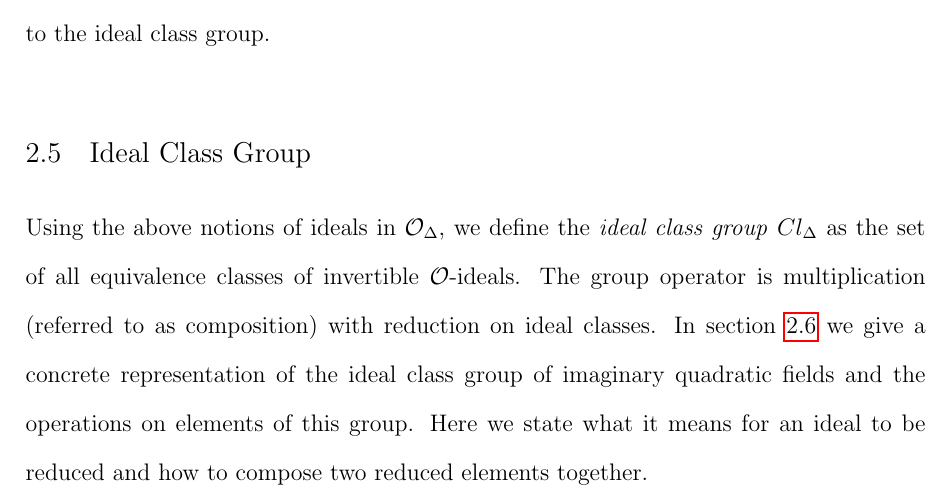
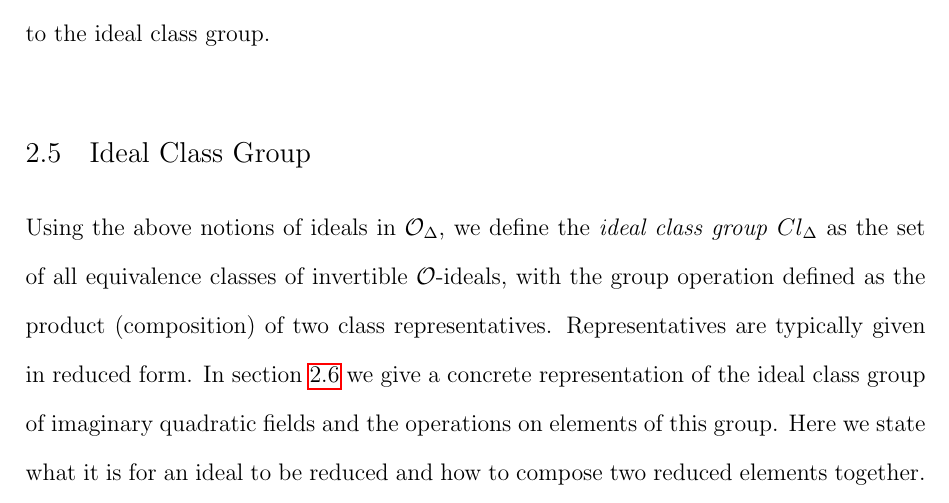
Before and after one commit to maxwellsayles/msc-thesis, a LaTeX thesis (thesis/Ideal Arithmetic.tex): part of page 7 of 14, cut so that both start at the same text. Compiled offline with pdfLaTeX; a LaTeX package or settings file that is missing is left out.

Commit message:
git-svn-id: file:///run/media/max/MAXSAYLES/svn-repos/masters@44 35e8cb05-0c5a-44e5-899c-3334148df6a7

```diff
--- a/thesis/Ideal Arithmetic.tex
+++ b/thesis/Ideal Arithmetic.tex
@@ -270,7 +270,7 @@ Two ideals $\mathfrak{a}$ and $\mathfrak{b}$ of $\OO$ are \emph{equivalent} if t
 \bigbreak
 \section{Ideal Class Group}
 
-Using the above notions of ideals in $\OO_\Delta$, we define the \emph{ideal class group} $Cl_\Delta$ as the set of all equivalence classes of invertible $\OO$-ideals. The group operator is multiplication (referred to as composition) with reduction on ideal classes.  In section \ref{section:computerRepresentation} we give a concrete representation of the ideal class group of imaginary quadratic fields and the operations on elements of this group.  Here we state what it means for an ideal to be reduced and how to compose two reduced elements together.
+Using the above notions of ideals in $\OO_\Delta$, we define the \emph{ideal class group} $Cl_\Delta$ as the set of all equivalence classes of invertible $\OO$-ideals, with the group operation defined as the product (composition) of two class representatives.  Representatives are typically given in reduced form.  In section \ref{section:computerRepresentation} we give a concrete representation of the ideal class group of imaginary quadratic fields and the operations on elements of this group.  Here we state what it is for an ideal to be reduced and how to compose two reduced elements together.
 
 %%%%%%%%%%%%%
 % REDUCTION %
```
Also changed, not shown: thesis/Ideal Arithmetic.tex (2 more changed lines).
